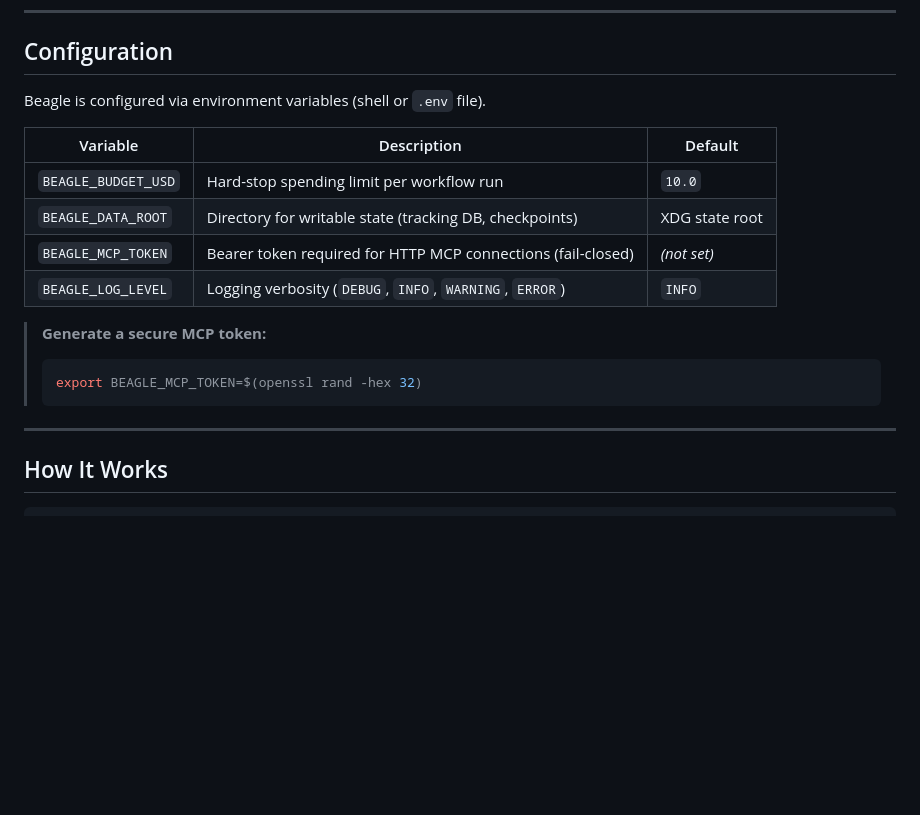
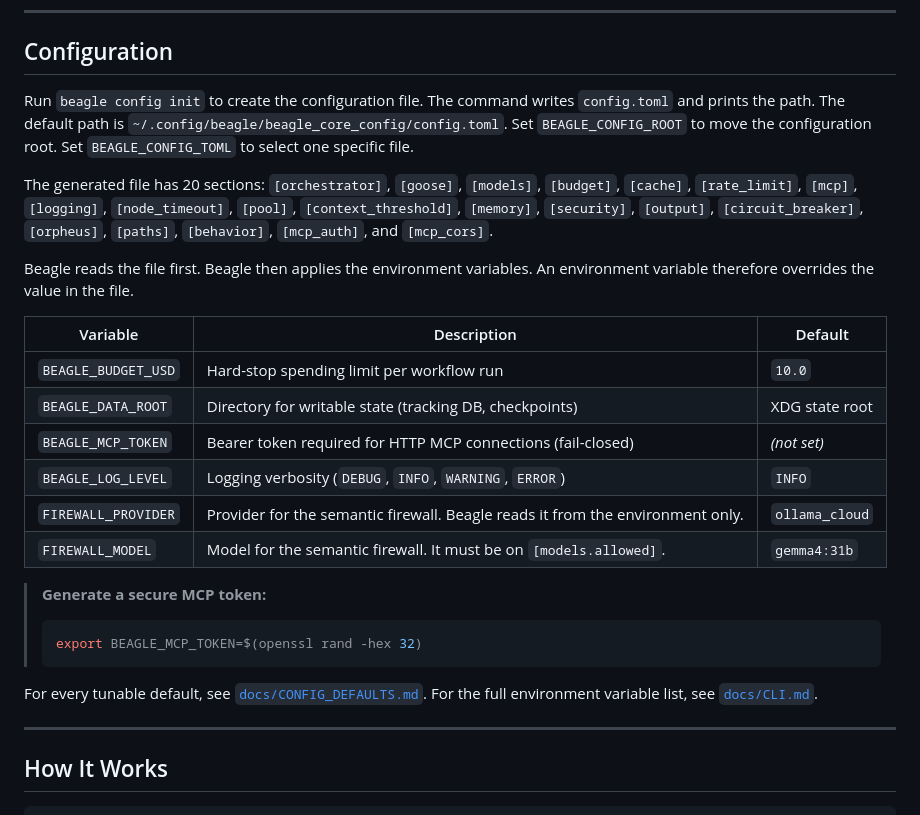
Before and after one commit to MattCreigh/beagle, a Markdown page: README.md, the part around the change. Drawn GitHub-style; blank space fills up the shorter version.

Commit message:
docs(readme): T4 — correct the configuration section
The section claimed configuration was environment-only and never named the
file. `beagle config init` (cli/commands/config.py:231) writes the TOML
that generate_default_config() emits (config/defaults.py:13), resolved by
find_config_toml() to ~/.config/beagle/beagle_core_config/config.toml.

That default file has 20 sections; all are now listed. get_config()
(config/loader.py:875-891) loads the file then applies env overrides, so
env wins — now stated. Added FIREWALL_PROVIDER and FIREWALL_MODEL with the
defaults from security/constants.py:26-27, plus links to the full
configuration reference.

Co-Authored-By: Claude Opus 5 <noreply@anthropic.com>
Claude-Session: https://claude.ai/code/session_01Noq9neyzp2pNQZ1aCzbjRi

````diff
--- a/README.md
+++ b/README.md
@@ -210,7 +210,20 @@ transport from stdio to streamable-http, which requires `BEAGLE_MCP_TOKEN`.
 
 ## Configuration
 
-Beagle is configured via environment variables (shell or `.env` file).
+Run `beagle config init` to create the configuration file. The command writes
+`config.toml` and prints the path. The default path is
+`~/.config/beagle/beagle_core_config/config.toml`. Set `BEAGLE_CONFIG_ROOT` to
+move the configuration root. Set `BEAGLE_CONFIG_TOML` to select one specific
+file.
+
+The generated file has 20 sections: `[orchestrator]`, `[goose]`, `[models]`,
+`[budget]`, `[cache]`, `[rate_limit]`, `[mcp]`, `[logging]`, `[node_timeout]`,
+`[pool]`, `[context_threshold]`, `[memory]`, `[security]`, `[output]`,
+`[circuit_breaker]`, `[orpheus]`, `[paths]`, `[behavior]`, `[mcp_auth]`, and
+`[mcp_cors]`.
+
+Beagle reads the file first. Beagle then applies the environment variables. An
+environment variable therefore overrides the value in the file.
 
 | Variable | Description | Default |
 |---|---|---|
@@ -218,12 +231,18 @@ Beagle is configured via environment variables (shell or `.env` file).
 | `BEAGLE_DATA_ROOT` | Directory for writable state (tracking DB, checkpoints) | XDG state root |
 | `BEAGLE_MCP_TOKEN` | Bearer token required for HTTP MCP connections (fail-closed) | *(not set)* |
 | `BEAGLE_LOG_LEVEL` | Logging verbosity (`DEBUG`, `INFO`, `WARNING`, `ERROR`) | `INFO` |
+| `FIREWALL_PROVIDER` | Provider for the semantic firewall. Beagle reads it from the environment only. | `ollama_cloud` |
+| `FIREWALL_MODEL` | Model for the semantic firewall. It must be on `[models.allowed]`. | `gemma4:31b` |
 
 > **Generate a secure MCP token:**
 >
 > ```bash
 > export BEAGLE_MCP_TOKEN=$(openssl rand -hex 32)
 > ```
+
+For every tunable default, see
+[`docs/CONFIG_DEFAULTS.md`](docs/CONFIG_DEFAULTS.md). For the full environment
+variable list, see [`docs/CLI.md`](docs/CLI.md).
 
 ---
 
````
